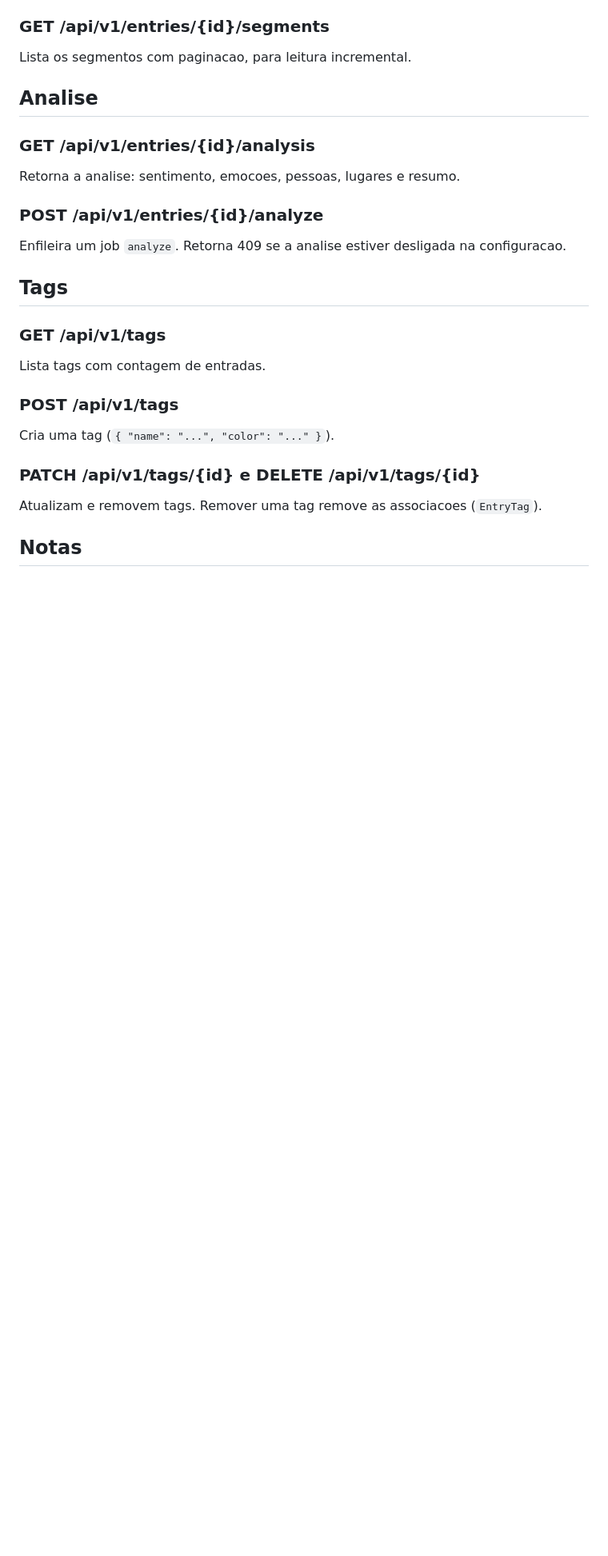
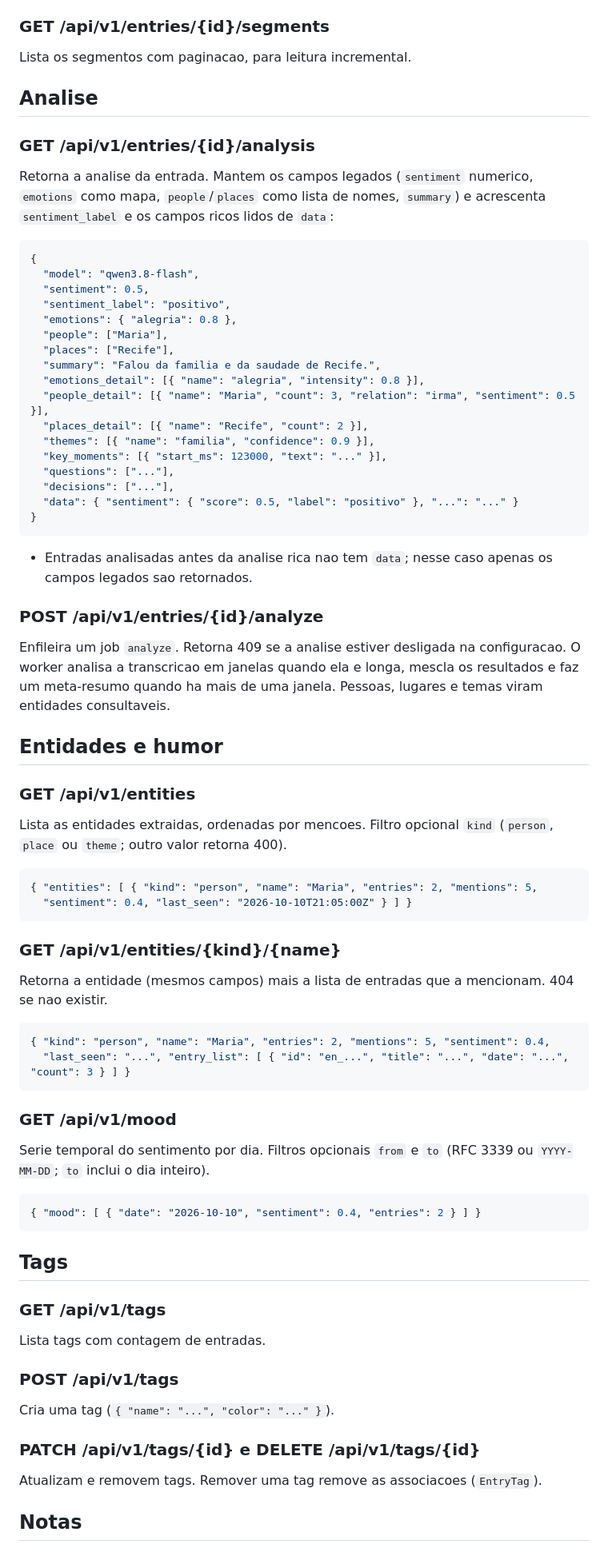
Before and after one commit to jose-guilherme93/dyarium, a Markdown page: docs/api.md, the part around one of its changes. Shown at 80% size. GitHub-like rendering; blank space fills up the shorter version.

Commit message:
docs: analise rica, entidades e humor

````diff
--- a/docs/api.md
+++ b/docs/api.md
@@ -113,10 +112,62 @@ Lista os segmentos com paginacao, para leitura incremental.
 ## Analise
 
 ### GET /api/v1/entries/{id}/analysis
-Retorna a analise: sentimento, emocoes, pessoas, lugares e resumo.
+Retorna a analise da entrada. Mantem os campos legados (`sentiment` numerico, `emotions`
+como mapa, `people`/`places` como lista de nomes, `summary`) e acrescenta `sentiment_label`
+e os campos ricos lidos de `data`:
+
+```json
+{
+  "model": "qwen3.8-flash",
+  "sentiment": 0.5,
+  "sentiment_label": "positivo",
+  "emotions": { "alegria": 0.8 },
+  "people": ["Maria"],
+  "places": ["Recife"],
+  "summary": "Falou da familia e da saudade de Recife.",
+  "emotions_detail": [{ "name": "alegria", "intensity": 0.8 }],
+  "people_detail": [{ "name": "Maria", "count": 3, "relation": "irma", "sentiment": 0.5 }],
+  "places_detail": [{ "name": "Recife", "count": 2 }],
+  "themes": [{ "name": "familia", "confidence": 0.9 }],
+  "key_moments": [{ "start_ms": 123000, "text": "..." }],
+  "questions": ["..."],
+  "decisions": ["..."],
+  "data": { "sentiment": { "score": 0.5, "label": "positivo" }, "...": "..." }
+}
+```
+- Entradas analisadas antes da analise rica nao tem `data`; nesse caso apenas os campos
+  legados sao retornados.
 
 ### POST /api/v1/entries/{id}/analyze
 Enfileira um job `analyze`. Retorna 409 se a analise estiver desligada na configuracao.
+O worker analisa a transcricao em janelas quando ela e longa, mescla os resultados e faz um
+meta-resumo quando ha mais de uma janela. Pessoas, lugares e temas viram entidades
+consultaveis.
+
+## Entidades e humor
+
+### GET /api/v1/entities
+Lista as entidades extraidas, ordenadas por mencoes. Filtro opcional `kind` (`person`,
+`place` ou `theme`; outro valor retorna 400).
+```json
+{ "entities": [ { "kind": "person", "name": "Maria", "entries": 2, "mentions": 5,
+  "sentiment": 0.4, "last_seen": "2026-10-10T21:05:00Z" } ] }
+```
+
+### GET /api/v1/entities/{kind}/{name}
+Retorna a entidade (mesmos campos) mais a lista de entradas que a mencionam. 404 se nao
+existir.
+```json
+{ "kind": "person", "name": "Maria", "entries": 2, "mentions": 5, "sentiment": 0.4,
+  "last_seen": "...", "entry_list": [ { "id": "en_...", "title": "...", "date": "...", "count": 3 } ] }
+```
+
+### GET /api/v1/mood
+Serie temporal do sentimento por dia. Filtros opcionais `from` e `to` (RFC 3339 ou
+`YYYY-MM-DD`; `to` inclui o dia inteiro).
+```json
+{ "mood": [ { "date": "2026-10-10", "sentiment": 0.4, "entries": 2 } ] }
+```
 
 ## Tags
 
````
Also changed, not shown: other parts of docs/api.md (+4 -4 lines), docs/modelo-de-dados.md (+40 -3 lines), docs/plano.md (+4 -1 lines).
